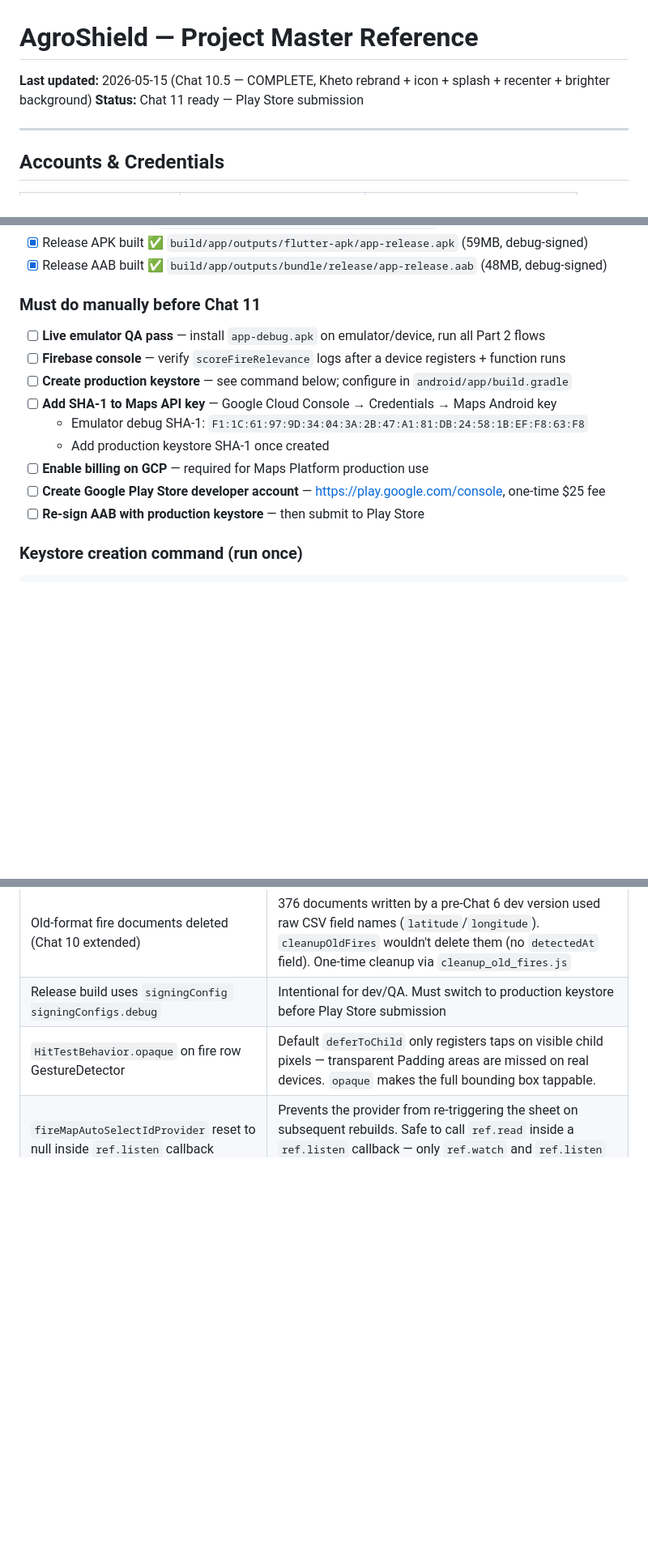
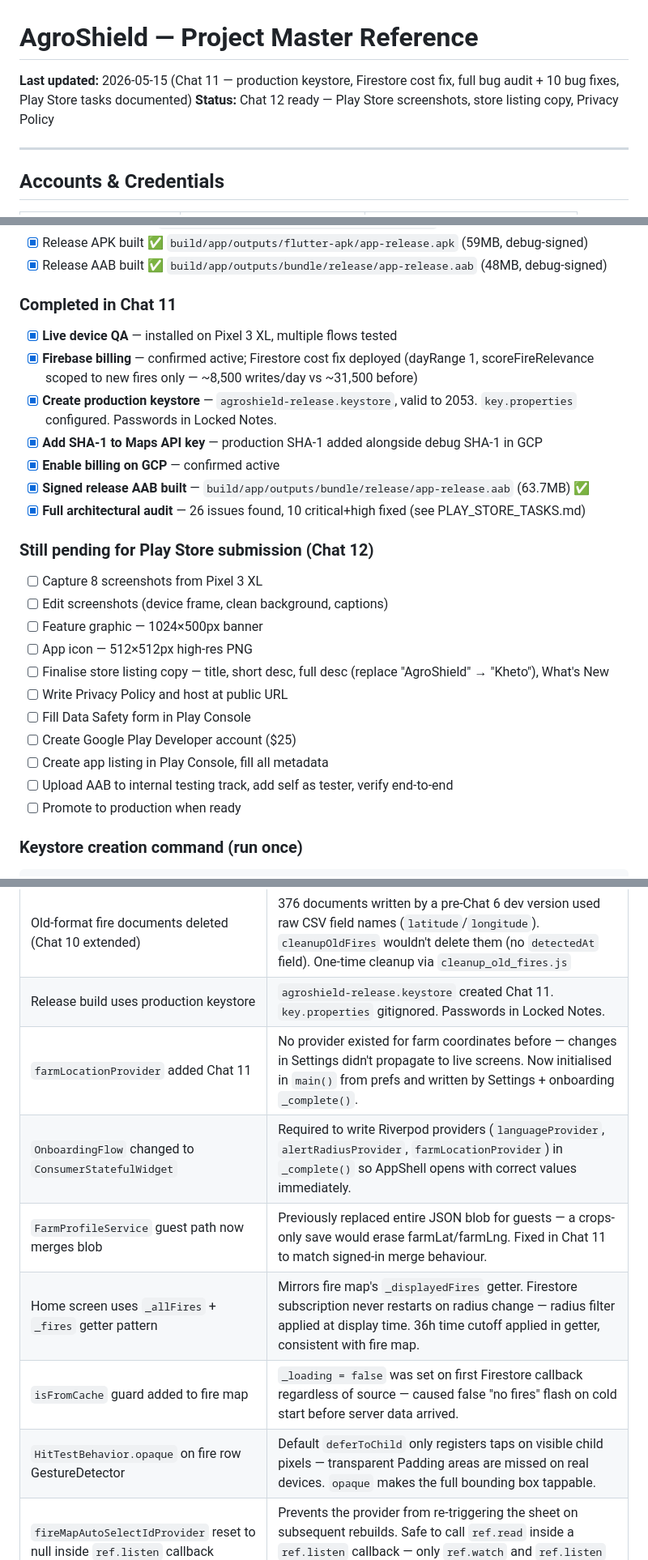
Before and after one commit to Rhythmjain12/AgroShield, a Markdown page: PROJECT_MASTER.md, 3 parts joined by grey strips. Shown at 81% size. Drawn GitHub-style; blank space fills up the shorter version.

````diff
--- a/PROJECT_MASTER.md
+++ b/PROJECT_MASTER.md
@@ -1,7 +1,7 @@
 # AgroShield — Project Master Reference
 
-**Last updated:** 2026-05-15 (Chat 10.5 — COMPLETE, Kheto rebrand + icon + splash + recenter + brighter background)
-**Status:** Chat 11 ready — Play Store submission
+**Last updated:** 2026-05-15 (Chat 11 — production keystore, Firestore cost fix, full bug audit + 10 bug fixes, Play Store tasks documented)
+**Status:** Chat 12 ready — Play Store screenshots, store listing copy, Privacy Policy
 
 ---
 
@@ -251,16 +256,27 @@ Requires header: `x-admin-secret: <value from functions/.env ADMIN_SECRET>`
 - [x] Release APK built ✅ `build/app/outputs/flutter-apk/app-release.apk` (59MB, debug-signed)
 - [x] Release AAB built ✅ `build/app/outputs/bundle/release/app-release.aab` (48MB, debug-signed)
 
-### Must do manually before Chat 11
-- [ ] **Live emulator QA pass** — install `app-debug.apk` on emulator/device, run all Part 2 flows
-- [ ] **Firebase console** — verify `scoreFireRelevance` logs after a device registers + function runs
-- [ ] **Create production keystore** — see command below; configure in `android/app/build.gradle`
-- [ ] **Add SHA-1 to Maps API key** — Google Cloud Console → Credentials → Maps Android key
-  - Emulator debug SHA-1: `F1:1C:61:97:9D:34:04:3A:2B:47:A1:81:DB:24:58:1B:EF:F8:63:F8`
-  - Add production keystore SHA-1 once created
-- [ ] **Enable billing on GCP** — required for Maps Platform production use
-- [ ] **Create Google Play Store developer account** — https://play.google.com/console, one-time $25 fee
-- [ ] **Re-sign AAB with production keystore** — then submit to Play Store
+### Completed in Chat 11
+- [x] **Live device QA** — installed on Pixel 3 XL, multiple flows tested
+- [x] **Firebase billing** — confirmed active; Firestore cost fix deployed (dayRange 1, scoreFireRelevance scoped to new fires only — ~8,500 writes/day vs ~31,500 before)
+- [x] **Create production keystore** — `agroshield-release.keystore`, valid to 2053. `key.properties` configured. Passwords in Locked Notes.
+- [x] **Add SHA-1 to Maps API key** — production SHA-1 added alongside debug SHA-1 in GCP
+- [x] **Enable billing on GCP** — confirmed active
+- [x] **Signed release AAB built** — `build/app/outputs/bundle/release/app-release.aab` (63.7MB) ✅
+- [x] **Full architectural audit** — 26 issues found, 10 critical+high fixed (see PLAY_STORE_TASKS.md)
+
+### Still pending for Play Store submission (Chat 12)
+- [ ] Capture 8 screenshots from Pixel 3 XL
+- [ ] Edit screenshots (device frame, clean background, captions)
+- [ ] Feature graphic — 1024×500px banner
+- [ ] App icon — 512×512px high-res PNG
+- [ ] Finalise store listing copy — title, short desc, full desc (replace "AgroShield" → "Kheto"), What's New
+- [ ] Write Privacy Policy and host at public URL
+- [ ] Fill Data Safety form in Play Console
+- [ ] Create Google Play Developer account ($25)
+- [ ] Create app listing in Play Console, fill all metadata
+- [ ] Upload AAB to internal testing track, add self as tester, verify end-to-end
+- [ ] Promote to production when ready
 
 ### Keystore creation command (run once)
 ```bash
@@ -333,7 +349,12 @@ And change `signingConfig signingConfigs.debug` → `signingConfig signingConfig
 | `scheduledCleanupScoringLogs` uses module-level `BATCH_SIZE = 400` | Consistent with `scheduledFetchFires`; `cleanupOldFires` defined its own local — not fixed to avoid unrelated change |
 | `FireRiskEngine.js` migrated to `/v4/weather/realtime` endpoint | Tomorrow.io removed `timesteps=current` from forecast endpoint. Realtime returns `response.data.data.values`. Also fixed: windSpeed returned in m/s now correctly multiplied by 3.6 to get km/h |
 | Old-format fire documents deleted (Chat 10 extended) | 376 documents written by a pre-Chat 6 dev version used raw CSV field names (`latitude`/`longitude`). `cleanupOldFires` wouldn't delete them (no `detectedAt` field). One-time cleanup via `cleanup_old_fires.js` |
-| Release build uses `signingConfig signingConfigs.debug` | Intentional for dev/QA. Must switch to production keystore before Play Store submission |
+| Release build uses production keystore | `agroshield-release.keystore` created Chat 11. `key.properties` gitignored. Passwords in Locked Notes. |
+| `farmLocationProvider` added Chat 11 | No provider existed for farm coordinates before — changes in Settings didn't propagate to live screens. Now initialised in `main()` from prefs and written by Settings + onboarding `_complete()`. |
+| `OnboardingFlow` changed to `ConsumerStatefulWidget` | Required to write Riverpod providers (`languageProvider`, `alertRadiusProvider`, `farmLocationProvider`) in `_complete()` so AppShell opens with correct values immediately. |
+| `FarmProfileService` guest path now merges blob | Previously replaced entire JSON blob for guests — a crops-only save would erase farmLat/farmLng. Fixed in Chat 11 to match signed-in merge behaviour. |
+| Home screen uses `_allFires` + `_fires` getter pattern | Mirrors fire map's `_displayedFires` getter. Firestore subscription never restarts on radius change — radius filter applied at display time. 36h time cutoff applied in getter, consistent with fire map. |
+| `isFromCache` guard added to fire map | `_loading = false` was set on first Firestore callback regardless of source — caused false "no fires" flash on cold start before server data arrived. |
 | `HitTestBehavior.opaque` on fire row GestureDetector | Default `deferToChild` only registers taps on visible child pixels — transparent Padding areas are missed on real devices. `opaque` makes the full bounding box tappable. |
 | `fireMapAutoSelectIdProvider` reset to null inside `ref.listen` callback | Prevents the provider from re-triggering the sheet on subsequent rebuilds. Safe to call `ref.read` inside a `ref.listen` callback — only `ref.watch` and `ref.listen` itself require `build()`. |
 | `addPostFrameCallback` for auto-show fire sheet | `showModalBottomSheet` called synchronously inside `ref.listen` races with the tab-switch animation. Deferring to the next frame lets the route transition complete first. |
````
Also changed, not shown: other parts of PROJECT_MASTER.md (+8 -3 lines), Handoffs/HANDOFF_chat11.md (added, +123 -0 lines), PLAY_STORE_TASKS.md (+14 -3 lines).
